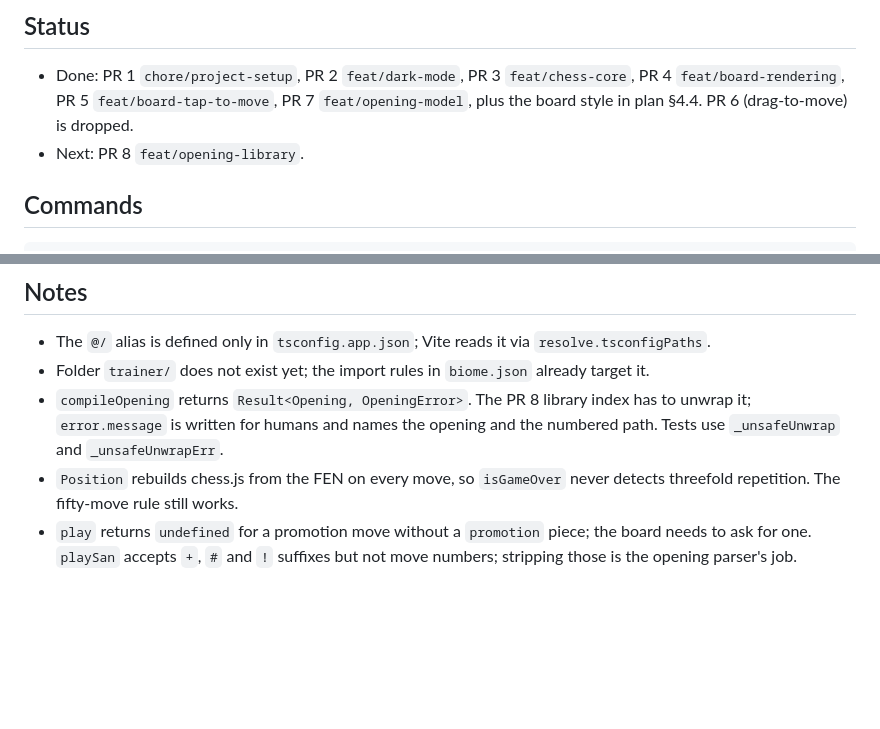
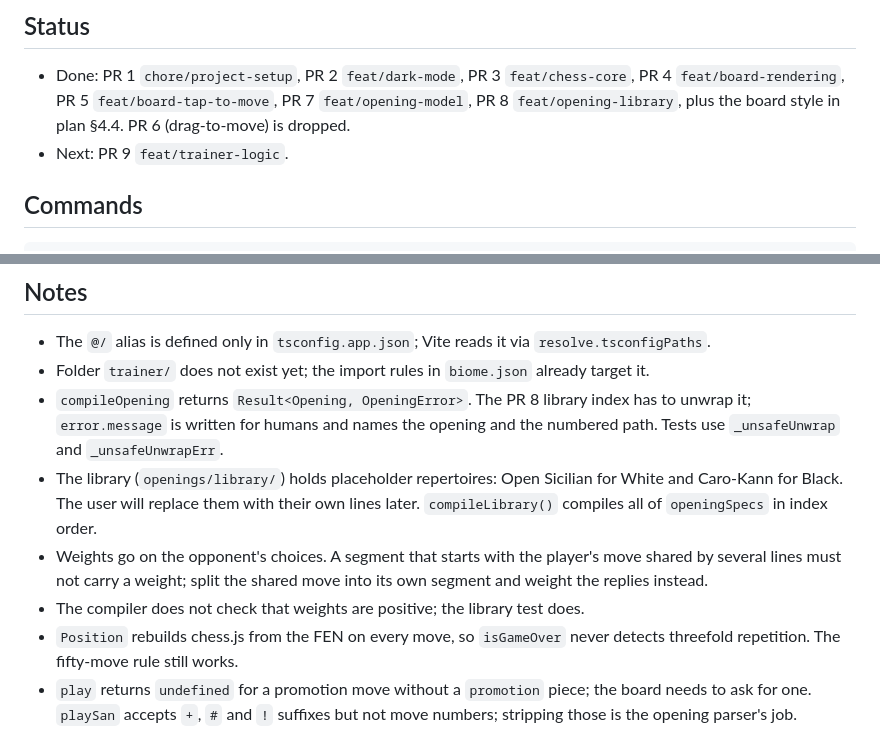
Before and after one commit to podlomar/chessdrills, a Markdown page: README.md, 2 parts joined by grey strips. GitHub-like rendering; blank space fills up the shorter version.

Commit message:
docs: update README and plan with project state
Co-Authored-By: Claude Opus 5.5 (1M context) <noreply@anthropic.com>

```diff
--- a/README.md
+++ b/README.md
@@ -10,9 +10,10 @@ its PR list and rules, including the README and plan update before each PR.
 
 - Done: PR 1 `chore/project-setup`, PR 2 `feat/dark-mode`, PR 3
   `feat/chess-core`, PR 4 `feat/board-rendering`, PR 5
-  `feat/board-tap-to-move`, PR 7 `feat/opening-model`, plus the board style in
-  plan §4.4. PR 6 (drag-to-move) is dropped.
-- Next: PR 8 `feat/opening-library`.
+  `feat/board-tap-to-move`, PR 7 `feat/opening-model`, PR 8
+  `feat/opening-library`, plus the board style in plan §4.4. PR 6
+  (drag-to-move) is dropped.
+- Next: PR 9 `feat/trainer-logic`.
 
 ## Commands
 
@@ -62,6 +63,15 @@ npm run typecheck  # tsc -b
   index has to unwrap it; `error.message` is written for humans and names the
   opening and the numbered path. Tests use `_unsafeUnwrap` and
   `_unsafeUnwrapErr`.
+- The library (`openings/library/`) holds placeholder repertoires: Open
+  Sicilian for White and Caro-Kann for Black. The user will replace them with
+  their own lines later. `compileLibrary()` compiles all of `openingSpecs` in
+  index order.
+- Weights go on the opponent's choices. A segment that starts with the
+  player's move shared by several lines must not carry a weight; split the
+  shared move into its own segment and weight the replies instead.
+- The compiler does not check that weights are positive; the library test
+  does.
 - `Position` rebuilds chess.js from the FEN on every move, so `isGameOver`
   never detects threefold repetition. The fifty-move rule still works.
 - `play` returns `undefined` for a promotion move without a `promotion` piece;
```
Also changed, not shown: agenda/plan-stage-1.md (+1 -1 lines).
